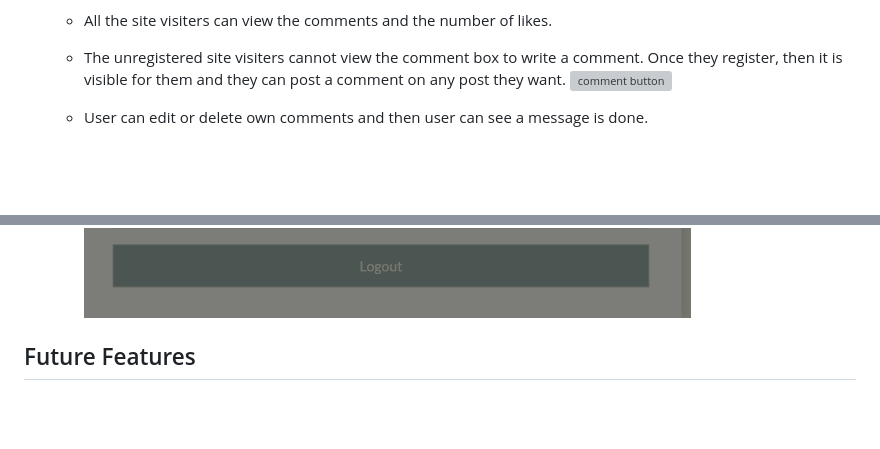
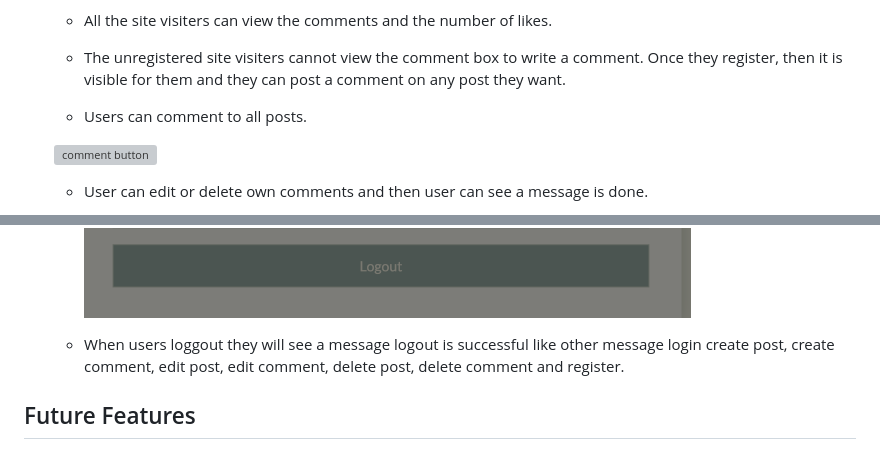
Before and after one commit to mervecoskunn/project-portfolio-4, a Markdown page: README.md, 2 parts joined by grey strips. GitHub-like rendering; blank space fills up the shorter version; grey boxes are pictures that could not be loaded.

Commit message:
added information about alert messages on features section on read.me file

```diff
--- a/README.md
+++ b/README.md
@@ -239,6 +239,8 @@ I designed this platform with desgin thinking approach. With only the necessary
   - All the site visiters can view the comments and the number of likes.
 
   - The unregistered site visiters cannot view the comment box to write a comment. Once they register, then it is visible for them and they can post a comment on any post they want.
+  - Users can comment to all posts.
+
   ![comment button](documentation/comment-section.png)
 
   - User can edit or delete own comments and then user can see a message is done.
@@ -253,6 +255,9 @@ I designed this platform with desgin thinking approach. With only the necessary
 
   - The logout modal asks the user if they confirm to logout.
   ![logout section](documentation/logout-screenshot.png)
+
+  - When users loggout they will see a message logout is successful like other message login create post, create comment, edit post, edit comment, delete post, delete comment and register.
+
 
 ## Future Features
 
```
